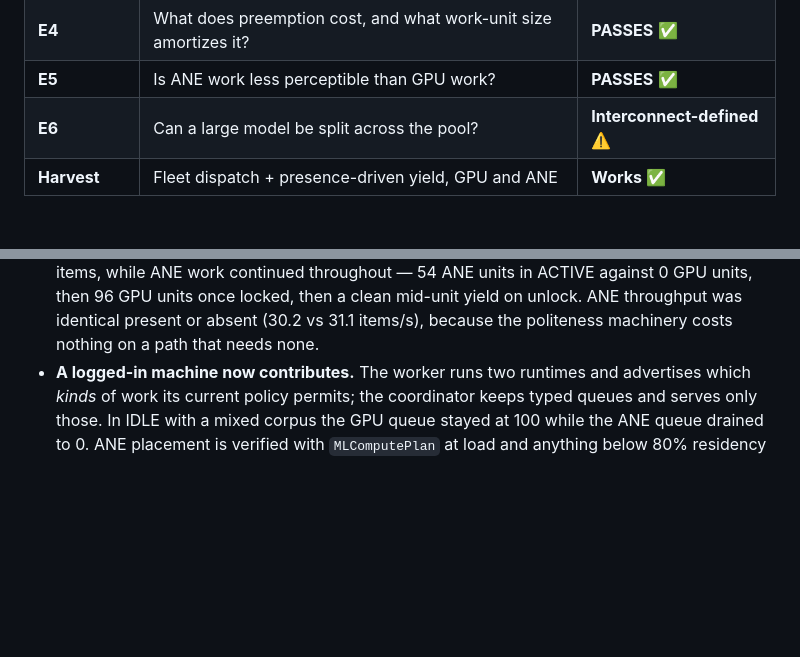
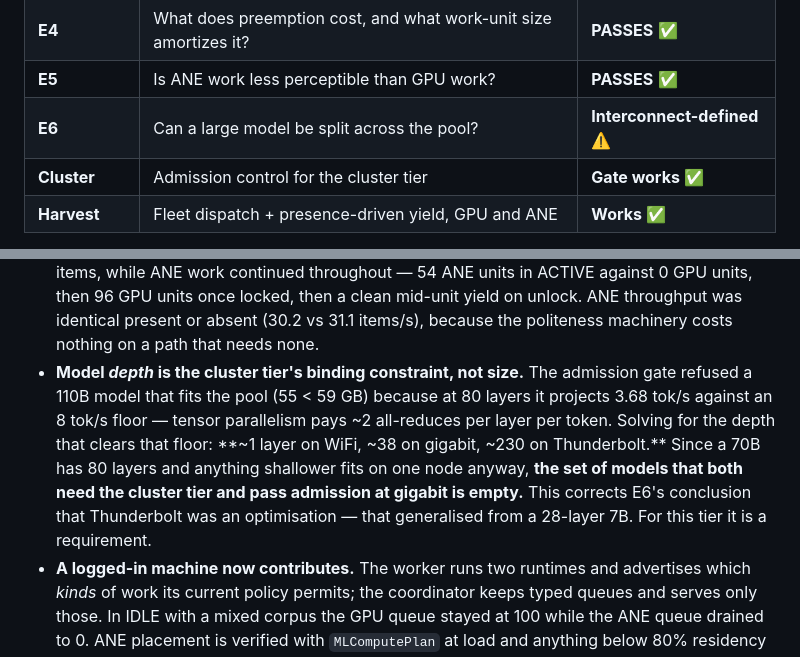
Before and after one commit to djsincla/dAI, a Markdown page: README.md, 2 parts joined by grey strips. Drawn GitHub-style; blank space fills up the shorter version.

```diff
--- a/README.md
+++ b/README.md
@@ -37,6 +37,7 @@ the idea before any architecture is committed.
 | **E4** | What does preemption cost, and what work-unit size amortizes it? | **PASSES** ✅ |
 | **E5** | Is ANE work less perceptible than GPU work? | **PASSES** ✅ |
 | **E6** | Can a large model be split across the pool? | **Interconnect-defined** ⚠️ |
+| **Cluster** | Admission control for the cluster tier | **Gate works** ✅ |
 | **Harvest** | Fleet dispatch + presence-driven yield, GPU and ANE | **Works** ✅ |
 
 E1 is the existential gate — if GPU access requires an active GUI session, the
@@ -120,6 +121,15 @@ instruments cover different contention paths:
   clean mid-unit yield on unlock. ANE throughput was identical present or absent
   (30.2 vs 31.1 items/s), because the politeness machinery costs nothing on a
   path that needs none.
+- **Model *depth* is the cluster tier's binding constraint, not size.** The
+  admission gate refused a 110B model that fits the pool (55 < 59 GB) because at
+  80 layers it projects 3.68 tok/s against an 8 tok/s floor — tensor parallelism
+  pays ~2 all-reduces per layer per token. Solving for the depth that clears
+  that floor: **~1 layer on WiFi, ~38 on gigabit, ~230 on Thunderbolt.** Since a
+  70B has 80 layers and anything shallower fits on one node anyway, **the set of
+  models that both need the cluster tier and pass admission at gigabit is
+  empty.** This corrects E6's conclusion that Thunderbolt was an optimisation —
+  that generalised from a 28-layer 7B. For this tier it is a requirement.
 - **A logged-in machine now contributes.** The worker runs two runtimes and
   advertises which *kinds* of work its current policy permits; the coordinator
   keeps typed queues and serves only those. In IDLE with a mixed corpus the GPU
```
Also changed, not shown: spike/cluster/FINDINGS.md (added, +86 -0 lines).
